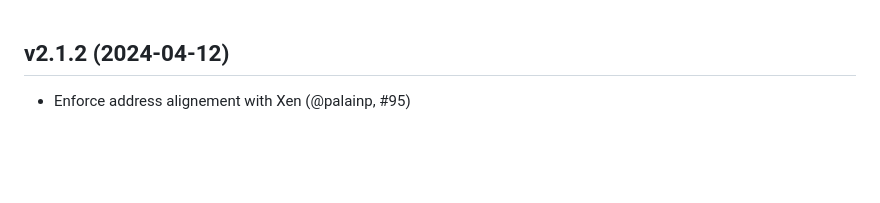
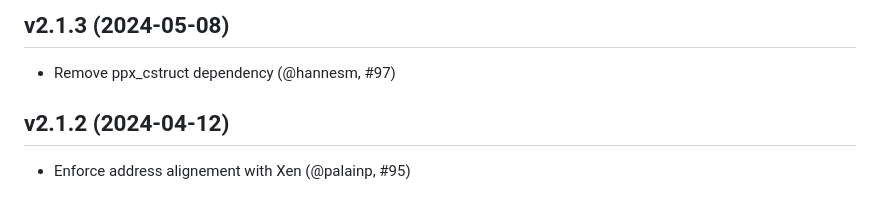
Before and after one commit to mirage/mirage-block-xen, a Markdown page: CHANGES.md, the part around the change. Rendered like a GitHub page; blank space fills up the shorter version.

Commit message:
changes for 2.1.3

```diff
--- a/CHANGES.md
+++ b/CHANGES.md
@@ -1,3 +1,6 @@
+## v2.1.3 (2024-05-08)
+* Remove ppx_cstruct dependency (@hannesm, #97)
+
 ## v2.1.2 (2024-04-12)
 * Enforce address alignement with Xen (@palainp, #95)
 
```
